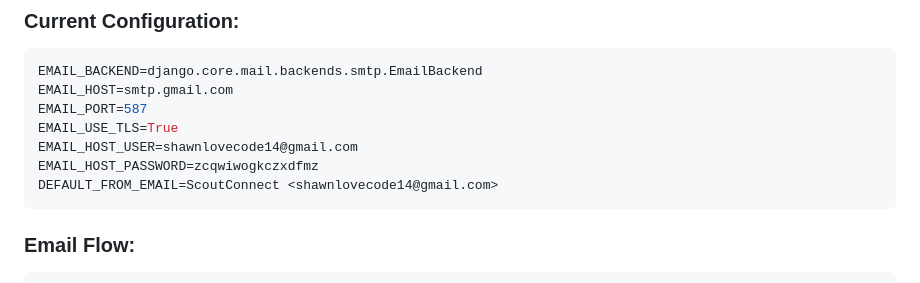
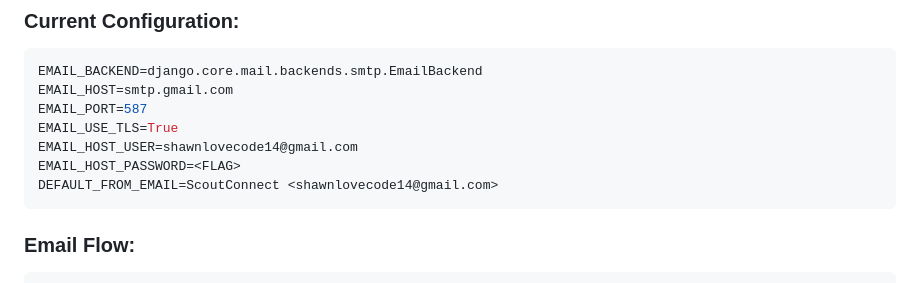
Before and after one commit to 0xShun/BoyScout-Registration-System, a Markdown page: EMAIL_UNIVERSAL_SUPPORT.md, the part around the change. Rendered like a GitHub page.

Commit message:
changed pass

````diff
--- a/EMAIL_UNIVERSAL_SUPPORT.md
+++ b/EMAIL_UNIVERSAL_SUPPORT.md
@@ -31,7 +31,7 @@ EMAIL_HOST=smtp.gmail.com
 EMAIL_PORT=587
 EMAIL_USE_TLS=True
 EMAIL_HOST_USER=shawnlovecode14@gmail.com
-EMAIL_HOST_PASSWORD=zcqwiwogkczxdfmz
+EMAIL_HOST_PASSWORD=<FLAG>
 DEFAULT_FROM_EMAIL=ScoutConnect <shawnlovecode14@gmail.com>
 ```
 
````
